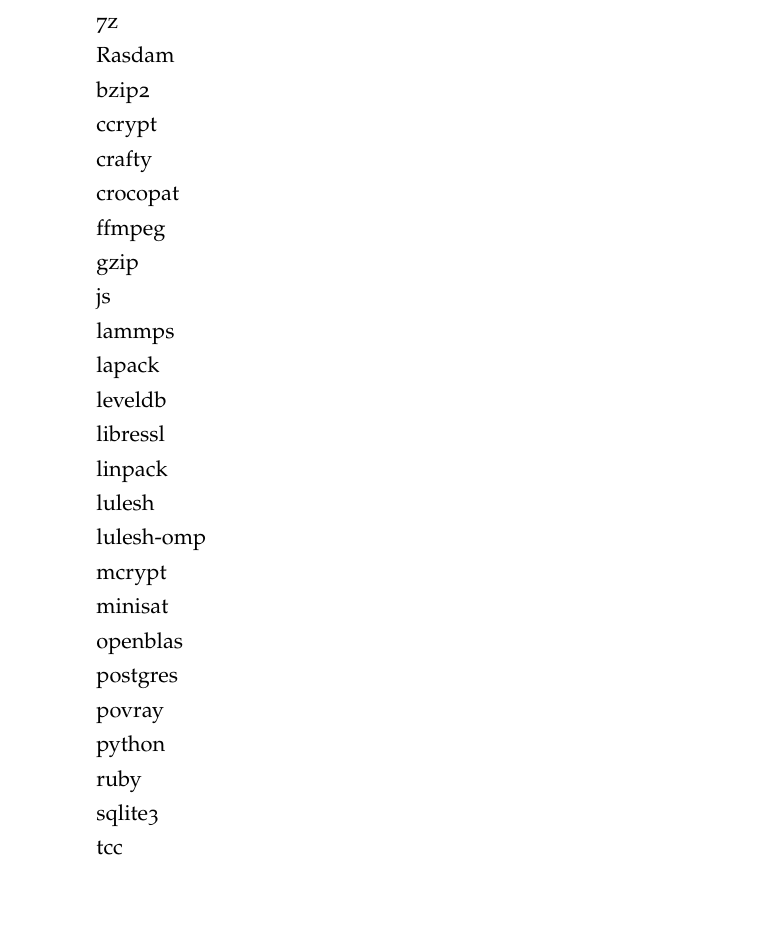
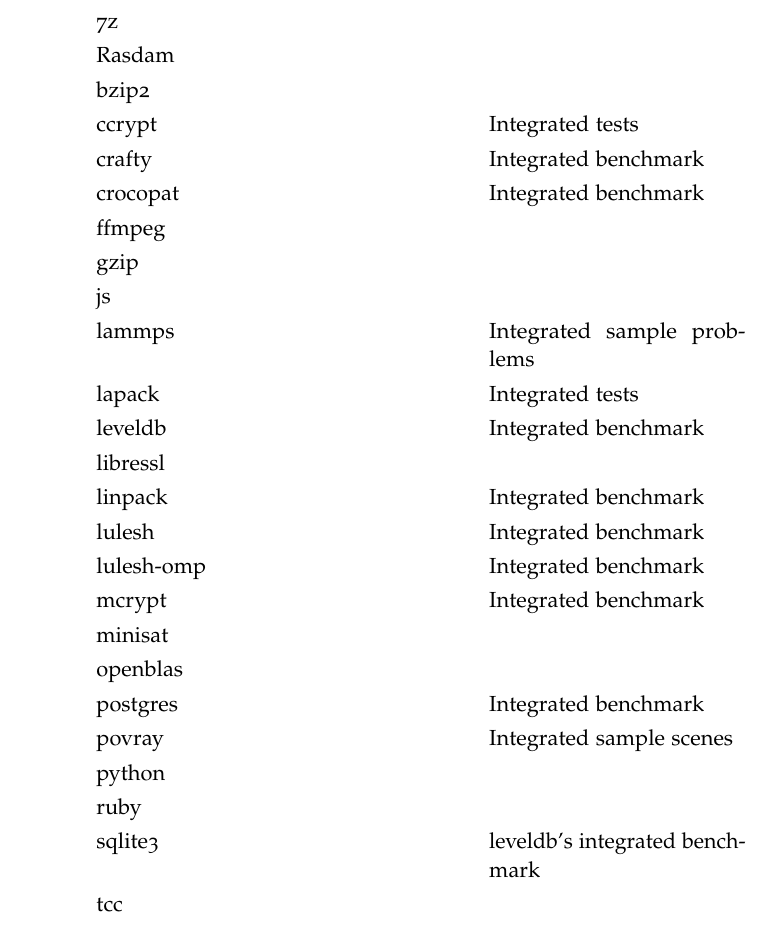
Before and after one commit to TrackerSB/Bachelorarbeit, a LaTeX thesis (ClassicThesis.tex, which reads Chapters/EmpirischeStudie.tex): part of page 32 of 47, cut so that both start at the same text, the shorter picture padded with empty space. Compiled offline with pdfLaTeX.

Commit message:
Extend subject programs table

```diff
--- a/Chapters/EmpirischeStudie.tex
+++ b/Chapters/EmpirischeStudie.tex
@@ -109,29 +109,29 @@
         7z\\
         Rasdam\\
         bzip2\\
-        ccrypt\\
-        crafty\\
-        crocopat\\
+        ccrypt & & Integrated tests\\
+        crafty & & Integrated benchmark\\
+        crocopat & & Integrated benchmark\\
         ffmpeg\\
         gzip\\
         js\\
-        lammps\\
-        lapack\\
-        leveldb\\
+        lammps & & Integrated sample problems\\
+        lapack & & Integrated tests\\
+        leveldb & & Integrated benchmark\\
         libressl\\
-        linpack\\
-        lulesh\\
-        lulesh-omp\\
-        mcrypt\\
+        linpack & & Integrated benchmark\\
+        lulesh & & Integrated benchmark\\
+        lulesh-omp & & Integrated benchmark\\
+        mcrypt & & Integrated benchmark\\
         minisat\\
         openblas\\
-        postgres\\
-        povray\\
+        postgres & & Integrated benchmark\\
+        povray & & Integrated sample scenes\\
         python\\
         ruby\\
-        sqlite3\\
+        sqlite3 & & leveldb's integrated benchmark\\
         tcc\\
-        x264\\
+        x264 & & Integrated benchmark\\
         xz\\
         \bottomrule
     \end{tabularx}
```
